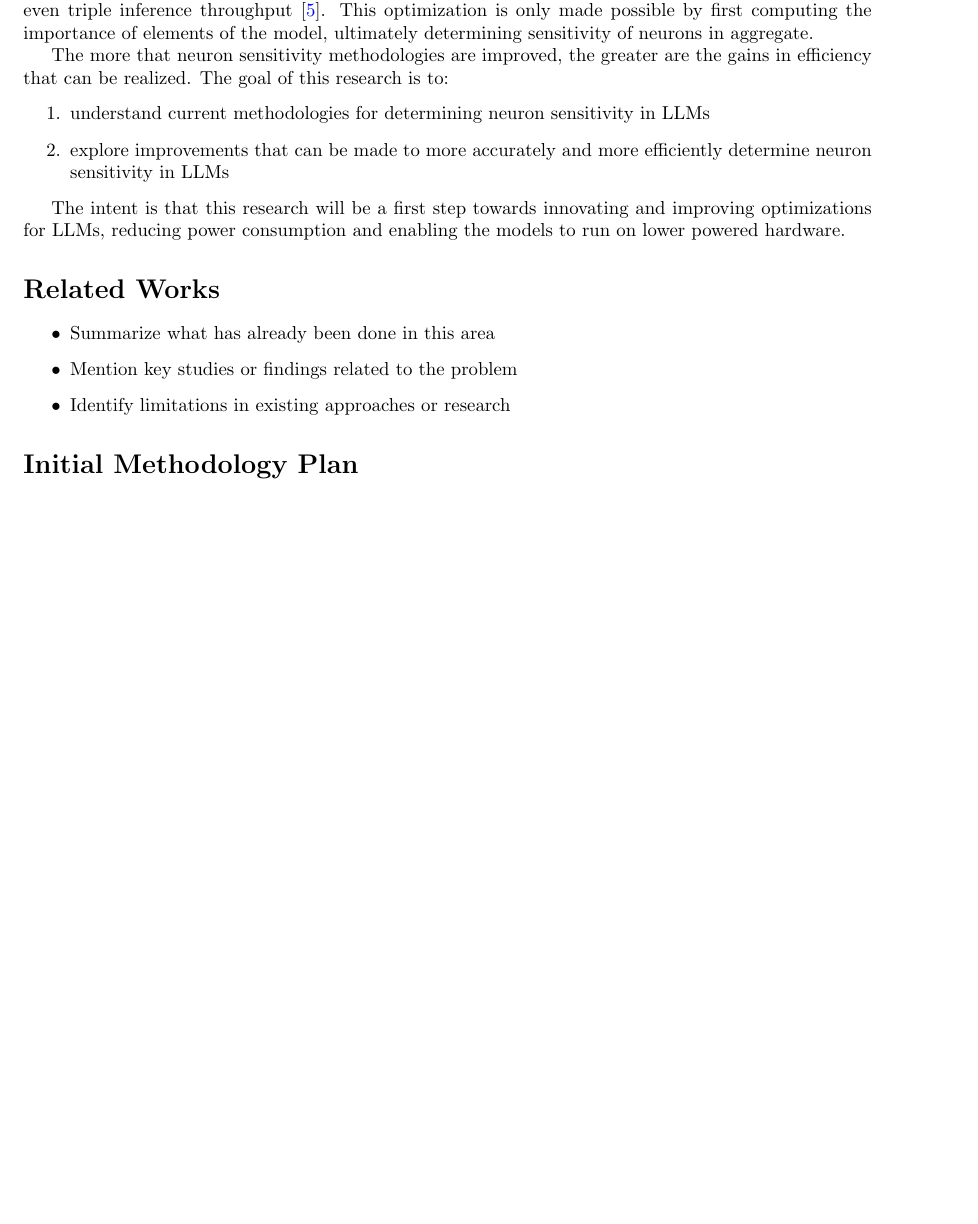
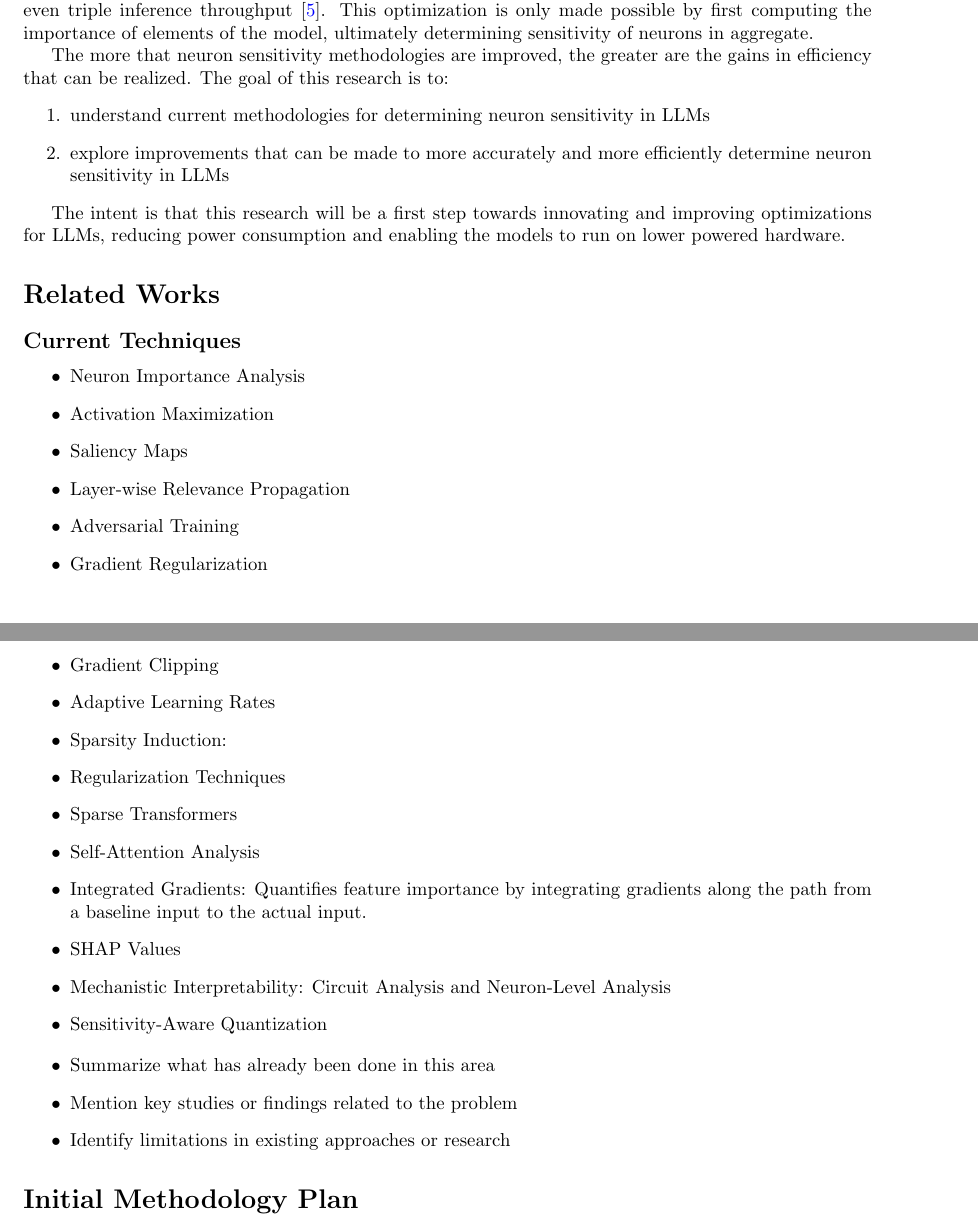
Before and after one commit to crimsonmagick/cosc_592_exercises, a LaTeX document (reports/main.tex): part of page 1 of 2 before the commit and two parts of pages 1 and 2 of 3 after it, the two joined at a grey line, cut so that both start at the same text, the shorter picture padded with empty space. Compiled offline with pdfLaTeX.

Commit message:
Potential related work

```diff
--- a/reports/main.tex
+++ b/reports/main.tex
@@ -40,6 +40,42 @@ The goal of this research is to:
 The intent is that this research will be a first step towards innovating and improving optimizations for LLMs, reducing power consumption and enabling the models to run on lower powered hardware.
 
 \section*{Related Works}
+\subsection*{Current Techniques}
+\begin{itemize}
+    \item Neuron Importance Analysis
+    \item Activation Maximization
+    \item Saliency Maps
+    \item Layer-wise Relevance Propagation
+    \item Adversarial Training
+    \item Gradient Regularization
+    \item Gradient Clipping
+    \item Adaptive Learning Rates
+    \item Sparsity Induction:
+    \item Regularization Techniques
+    \item Sparse Transformers
+    \item Self-Attention Analysis
+    \item Integrated Gradients: Quantifies feature importance by integrating gradients along the path from a baseline input to the actual input.
+    \item SHAP Values
+    \item Mechanistic Interpretability: Circuit Analysis and Neuron-Level Analysis
+    \item Sensitivity-Aware Quantization
+
+
+
+
+
+
+
+
+
+
+
+
+
+
+
+
+\end{itemize}
+
 \begin{itemize}
     \item Summarize what has already been done in this area
     \item Mention key studies or findings related to the problem
```
